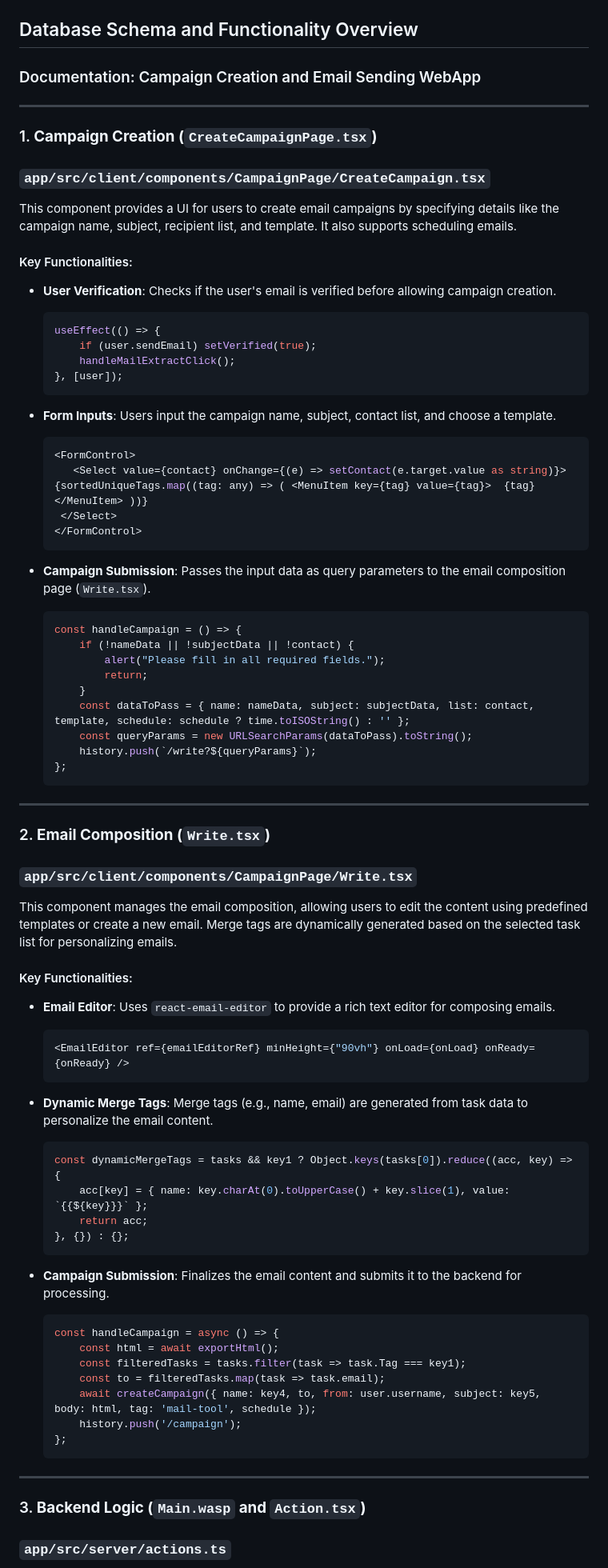
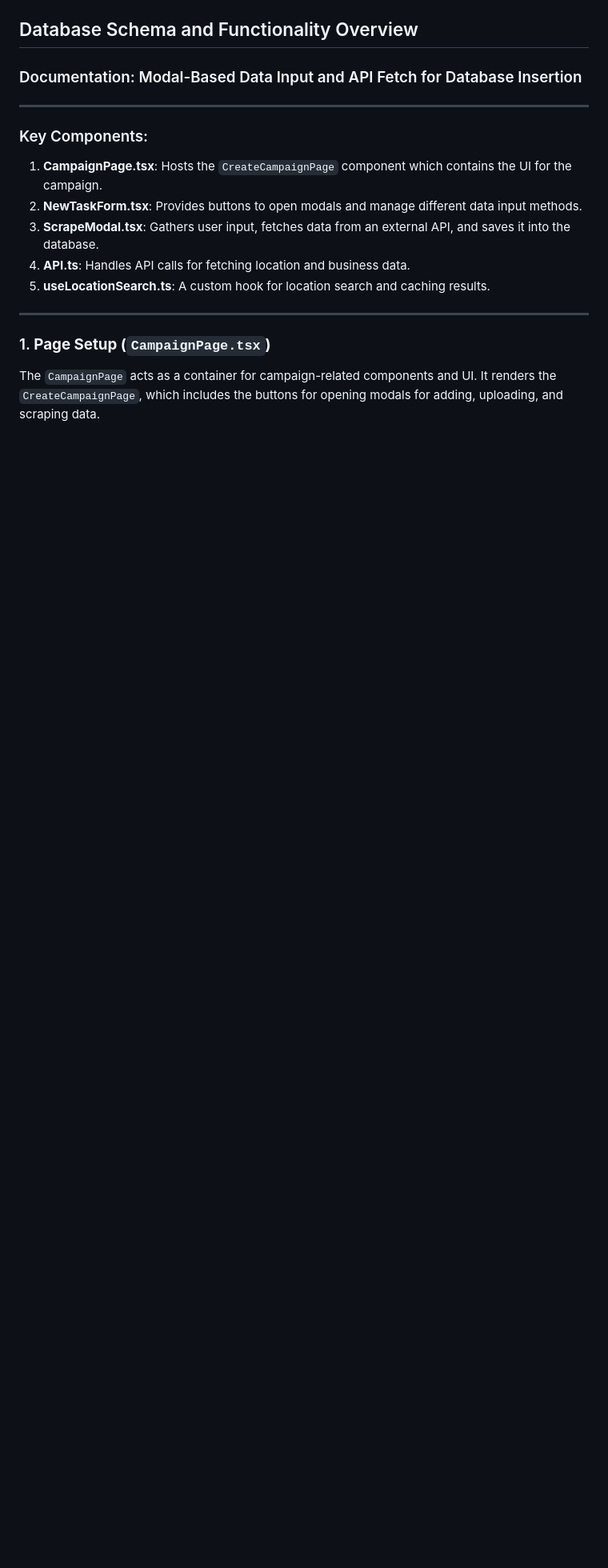
Before and after one commit to Faizshariff/Convrt, a Markdown page: README.md, the part around one of its changes. Shown at 80% size. Rendered like a GitHub page; blank space fills up the shorter version.

````diff
--- a/README.md
+++ b/README.md
@@ -344,85 +344,20 @@ This folder contains background worker scripts that perform asynchronous tasks.
 
 
 
-
-
-
-### Documentation: Campaign Creation and Email Sending WebApp
----
-
-### 1. **Campaign Creation (`CreateCampaignPage.tsx`)**
-
-### `app/src/client/components/CampaignPage/CreateCampaign.tsx`
-
-This component provides a UI for users to create email campaigns by specifying details like the campaign name, subject, recipient list, and template. It also supports scheduling emails.
-
-#### Key Functionalities:
-- **User Verification**: Checks if the user's email is verified before allowing campaign creation.
-  ```tsx
-  useEffect(() => {
-      if (user.sendEmail) setVerified(true);
-      handleMailExtractClick();
-  }, [user]);
-  ```
-
-- **Form Inputs**: Users input the campaign name, subject, contact list, and choose a template.
-  ```tsx
-  <FormControl>
-     <Select value={contact} onChange={(e) => setContact(e.target.value as string)}>
-  {sortedUniqueTags.map((tag: any) => ( <MenuItem key={tag} value={tag}>  {tag} </MenuItem> ))}
-   </Select>
-  </FormControl>
-  ```
-
-- **Campaign Submission**: Passes the input data as query parameters to the email composition page (`Write.tsx`).
-  ```tsx
-  const handleCampaign = () => {
-      if (!nameData || !subjectData || !contact) {
-          alert("Please fill in all required fields.");
-          return;
-      }
-      const dataToPass = { name: nameData, subject: subjectData, list: contact, template, schedule: schedule ? time.toISOString() : '' };
-      const queryParams = new URLSearchParams(dataToPass).toString();
-      history.push(`/write?${queryParams}`);
-  };
-  ```
+### Documentation: Modal-Based Data Input and API Fetch for Database Insertion
 
 ---
 
-### 2. **Email Composition (`Write.tsx`)**
-
-### `app/src/client/components/CampaignPage/Write.tsx`
-
-This component manages the email composition, allowing users to edit the content using predefined templates or create a new email. Merge tags are dynamically generated based on the selected task list for personalizing emails.
-
-#### Key Functionalities:
-- **Email Editor**: Uses `react-email-editor` to provide a rich text editor for composing emails.
-  ```tsx
-  <EmailEditor ref={emailEditorRef} minHeight={"90vh"} onLoad={onLoad} onReady={onReady} />
-  ```
-
-- **Dynamic Merge Tags**: Merge tags (e.g., name, email) are generated from task data to personalize the email content.
-  ```tsx
-  const dynamicMergeTags = tasks && key1 ? Object.keys(tasks[0]).reduce((acc, key) => {
-      acc[key] = { name: key.charAt(0).toUpperCase() + key.slice(1), value: `{{${key}}}` };
-      return acc;
-  }, {}) : {};
-  ```
-
-- **Campaign Submission**: Finalizes the email content and submits it to the backend for processing.
-  ```tsx
-  const handleCampaign = async () => {
-      const html = await exportHtml();
-      const filteredTasks = tasks.filter(task => task.Tag === key1);
-      const to = filteredTasks.map(task => task.email);
-      await createCampaign({ name: key4, to, from: user.username, subject: key5, body: html, tag: 'mail-tool', schedule });
-      history.push('/campaign');
-  };
-  ```
+### Key Components:
+1. **CampaignPage.tsx**: Hosts the `CreateCampaignPage` component which contains the UI for the campaign.
+2. **NewTaskForm.tsx**: Provides buttons to open modals and manage different data input methods.
+3. **ScrapeModal.tsx**: Gathers user input, fetches data from an external API, and saves it into the database.
+4. **API.ts**: Handles API calls for fetching location and business data.
+5. **useLocationSearch.ts**: A custom hook for location search and caching results.
 
 ---
 
-### 3. **Backend Logic (`Main.wasp` and `Action.tsx`)**
+### 1. **Page Setup (`CampaignPage.tsx`)**
 
-### `app/src/server/actions.ts`
+The `CampaignPage` acts as a container for campaign-related components and UI. It renders the `CreateCampaignPage`, which includes the buttons for opening modals for adding, uploading, and scraping data.
 
````
Also changed, not shown: other parts of README.md (+96 -44 lines).
